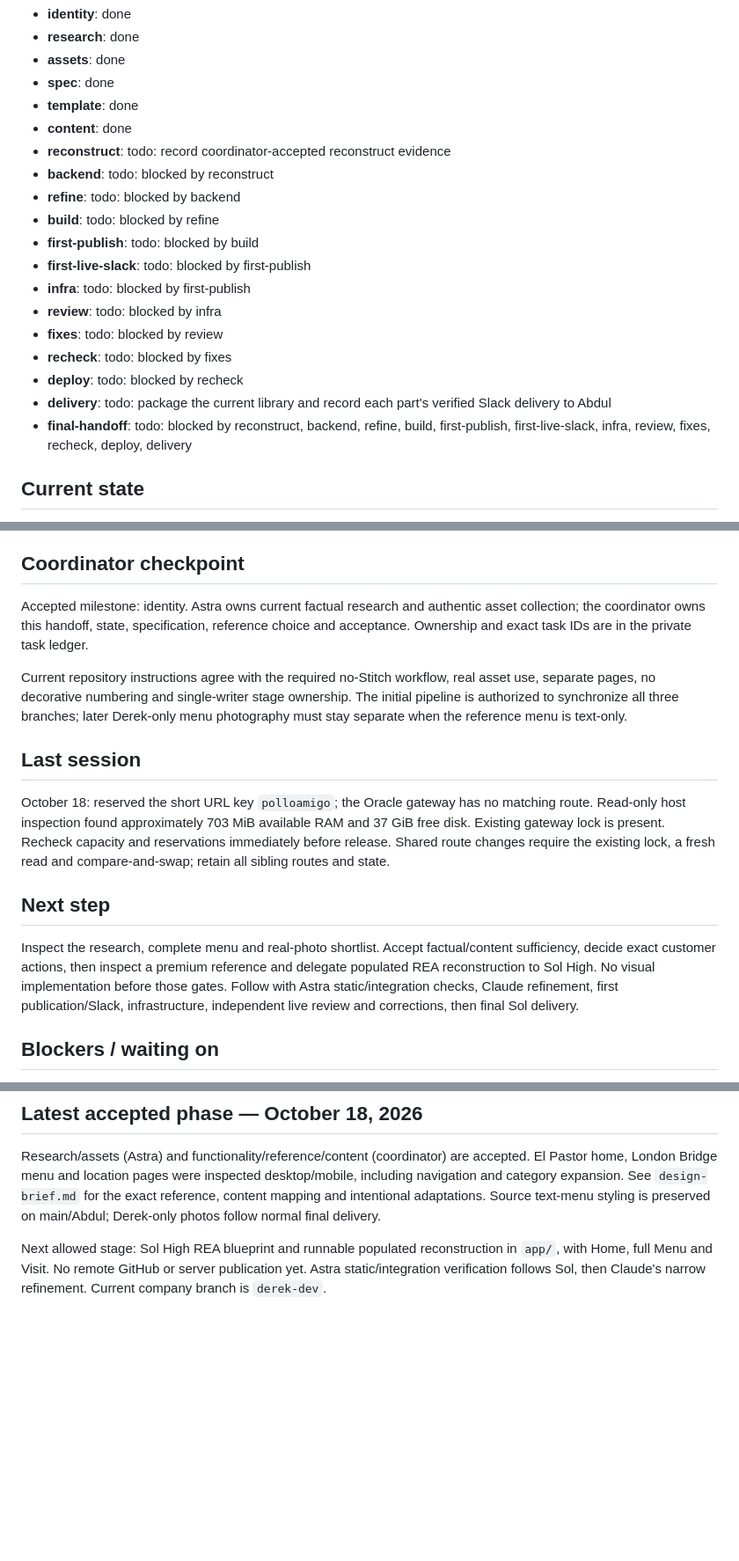
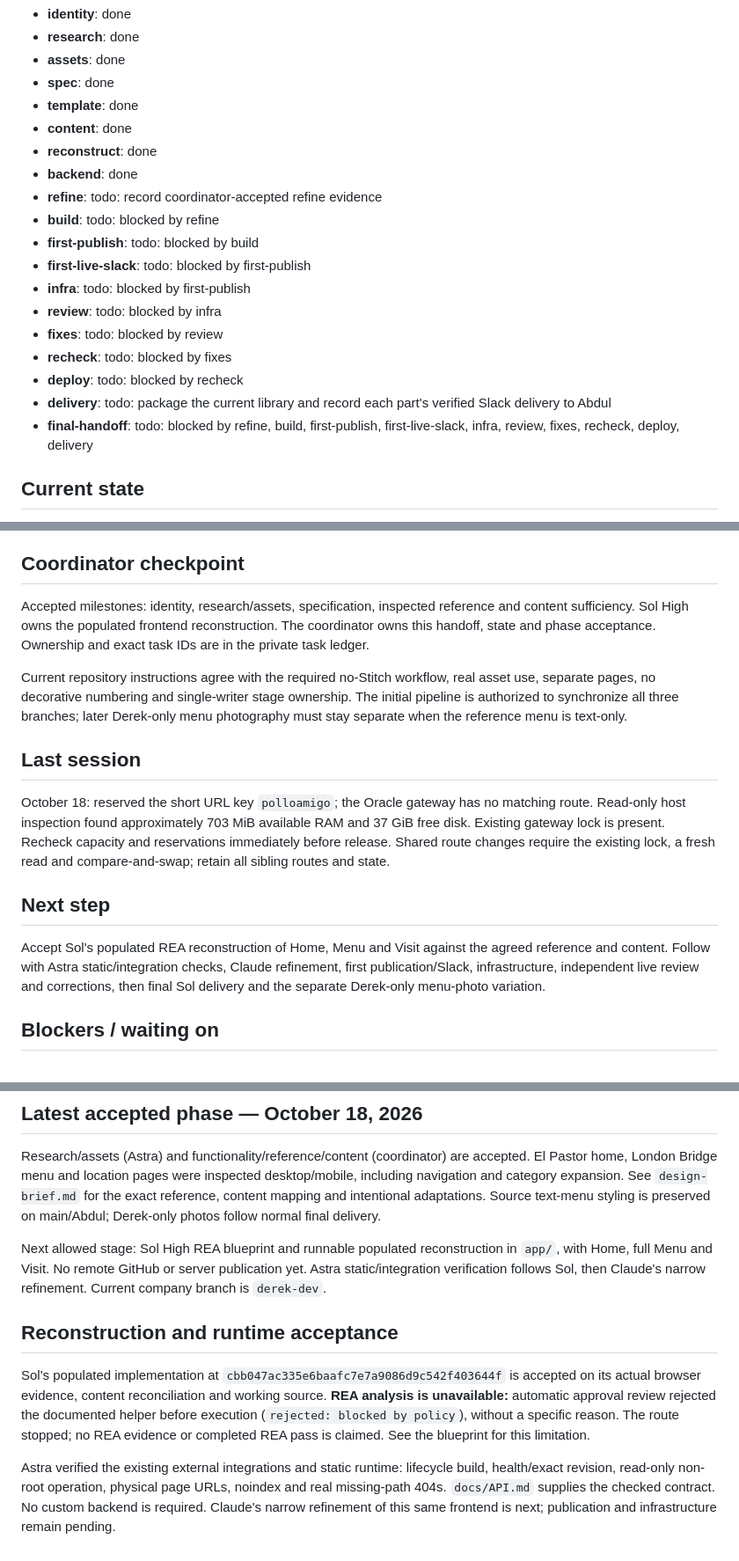
Before and after one commit to xsolutionsmd/pollo-amigo-tipicos-la-bendici, a Markdown page: kb/HANDOFF.md, 3 parts joined by grey strips. Shown at 88% size. Drawn GitHub-style; blank space fills up the shorter version.

Commit message:
Record static integration acceptance and reconstruction limitation

```diff
--- a/kb/HANDOFF.md
+++ b/kb/HANDOFF.md
@@ -9,9 +9,9 @@ Pipeline status (generated 2026-10-18T15:01:01.675390+00:00):
 - **spec**: done
 - **template**: done
 - **content**: done
-- **reconstruct**: todo: record coordinator-accepted reconstruct evidence
-- **backend**: todo: blocked by reconstruct
-- **refine**: todo: blocked by backend
+- **reconstruct**: done
+- **backend**: done
+- **refine**: todo: record coordinator-accepted refine evidence
 - **build**: todo: blocked by refine
 - **first-publish**: todo: blocked by build
 - **first-live-slack**: todo: blocked by first-publish
@@ -21,7 +21,7 @@ Pipeline status (generated 2026-10-18T15:01:01.675390+00:00):
 - **recheck**: todo: blocked by fixes
 - **deploy**: todo: blocked by recheck
 - **delivery**: todo: package the current library and record each part's verified Slack delivery to Abdul
-- **final-handoff**: todo: blocked by reconstruct, backend, refine, build, first-publish, first-live-slack, infra, review, fixes, recheck, deploy, delivery
+- **final-handoff**: todo: blocked by refine, build, first-publish, first-live-slack, infra, review, fixes, recheck, deploy, delivery
 <!-- xs-status:end -->
 
 ## Current state
@@ -34,7 +34,7 @@ The local lifecycle scaffold exists. The separate company repository will retain
 
 ## Coordinator checkpoint
 
-Accepted milestone: identity. Astra owns current factual research and authentic asset collection; the coordinator owns this handoff, state, specification, reference choice and acceptance. Ownership and exact task IDs are in the private task ledger.
+Accepted milestones: identity, research/assets, specification, inspected reference and content sufficiency. Sol High owns the populated frontend reconstruction. The coordinator owns this handoff, state and phase acceptance. Ownership and exact task IDs are in the private task ledger.
 
 Current repository instructions agree with the required no-Stitch workflow, real asset use, separate pages, no decorative numbering and single-writer stage ownership. The initial pipeline is authorized to synchronize all three branches; later Derek-only menu photography must stay separate when the reference menu is text-only.
 
@@ -44,7 +44,7 @@ October 18: reserved the short URL key `polloamigo`; the Oracle gateway has no m
 
 ## Next step
 
-Inspect the research, complete menu and real-photo shortlist. Accept factual/content sufficiency, decide exact customer actions, then inspect a premium reference and delegate populated REA reconstruction to Sol High. No visual implementation before those gates. Follow with Astra static/integration checks, Claude refinement, first publication/Slack, infrastructure, independent live review and corrections, then final Sol delivery.
+Accept Sol's populated REA reconstruction of Home, Menu and Visit against the agreed reference and content. Follow with Astra static/integration checks, Claude refinement, first publication/Slack, infrastructure, independent live review and corrections, then final Sol delivery and the separate Derek-only menu-photo variation.
 
 ## Blockers / waiting on
 
@@ -55,3 +55,9 @@ Research accepted: 40 live-platform menu entries; 34 authentic images; 27 menu p
 Research/assets (Astra) and functionality/reference/content (coordinator) are accepted. El Pastor home, London Bridge menu and location pages were inspected desktop/mobile, including navigation and category expansion. See `design-brief.md` for the exact reference, content mapping and intentional adaptations. Source text-menu styling is preserved on main/Abdul; Derek-only photos follow normal final delivery.
 
 Next allowed stage: Sol High REA blueprint and runnable populated reconstruction in `app/`, with Home, full Menu and Visit. No remote GitHub or server publication yet. Astra static/integration verification follows Sol, then Claude's narrow refinement. Current company branch is `derek-dev`.
+
+## Reconstruction and runtime acceptance
+
+Sol's populated implementation at `cbb047ac335e6baafc7e7a9086d9c542f403644f` is accepted on its actual browser evidence, content reconciliation and working source. **REA analysis is unavailable:** automatic approval review rejected the documented helper before execution (`rejected: blocked by policy`), without a specific reason. The route stopped; no REA evidence or completed REA pass is claimed. See the blueprint for this limitation.
+
+Astra verified the existing external integrations and static runtime: lifecycle build, health/exact revision, read-only non-root operation, physical page URLs, noindex and real missing-path 404s. `docs/API.md` supplies the checked contract. No custom backend is required. Claude's narrow refinement of this same frontend is next; publication and infrastructure remain pending.
```
Also changed, not shown: other parts of kb/HANDOFF.md (+1 -1 lines), docs/API.md (added, +33 -0 lines).
